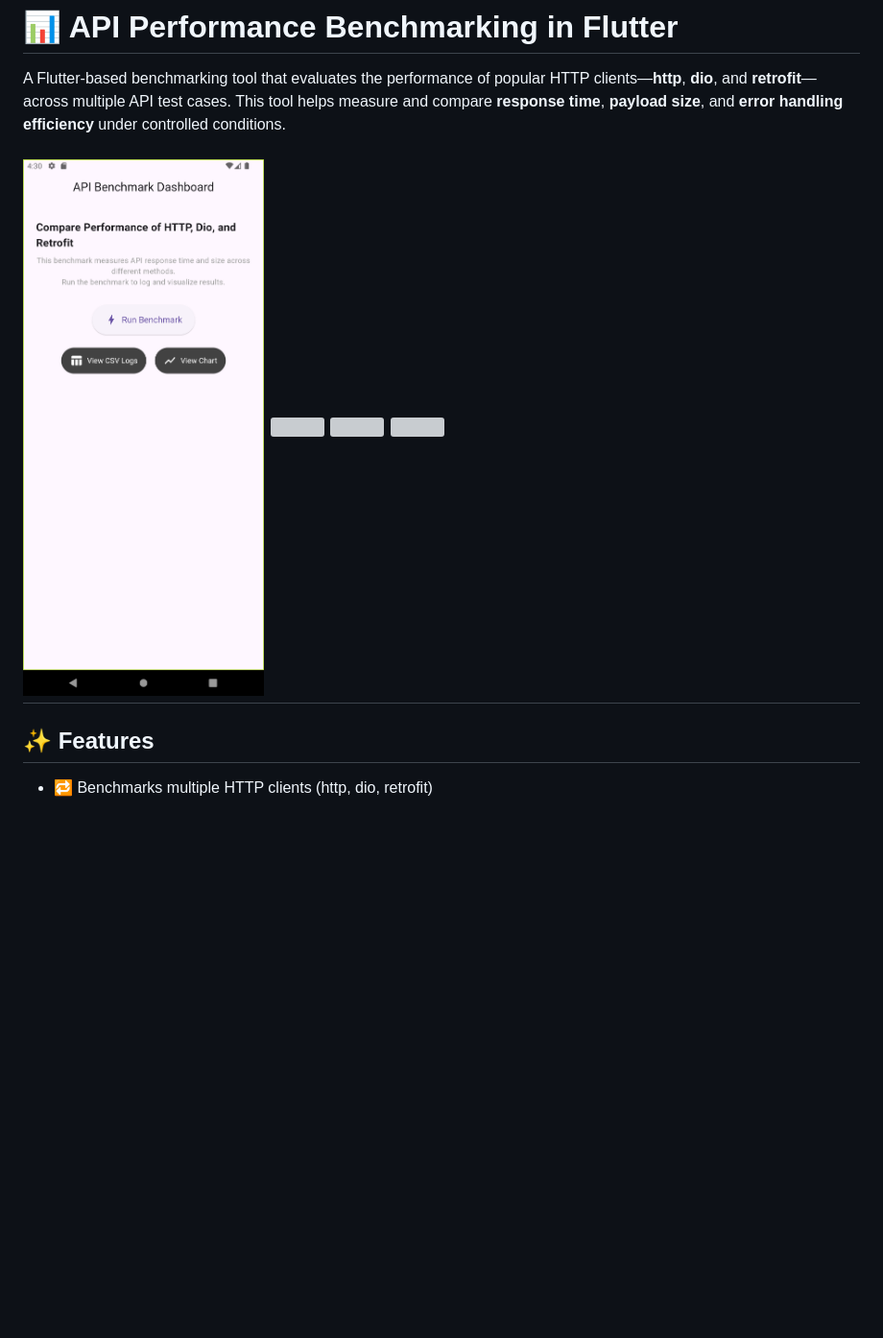
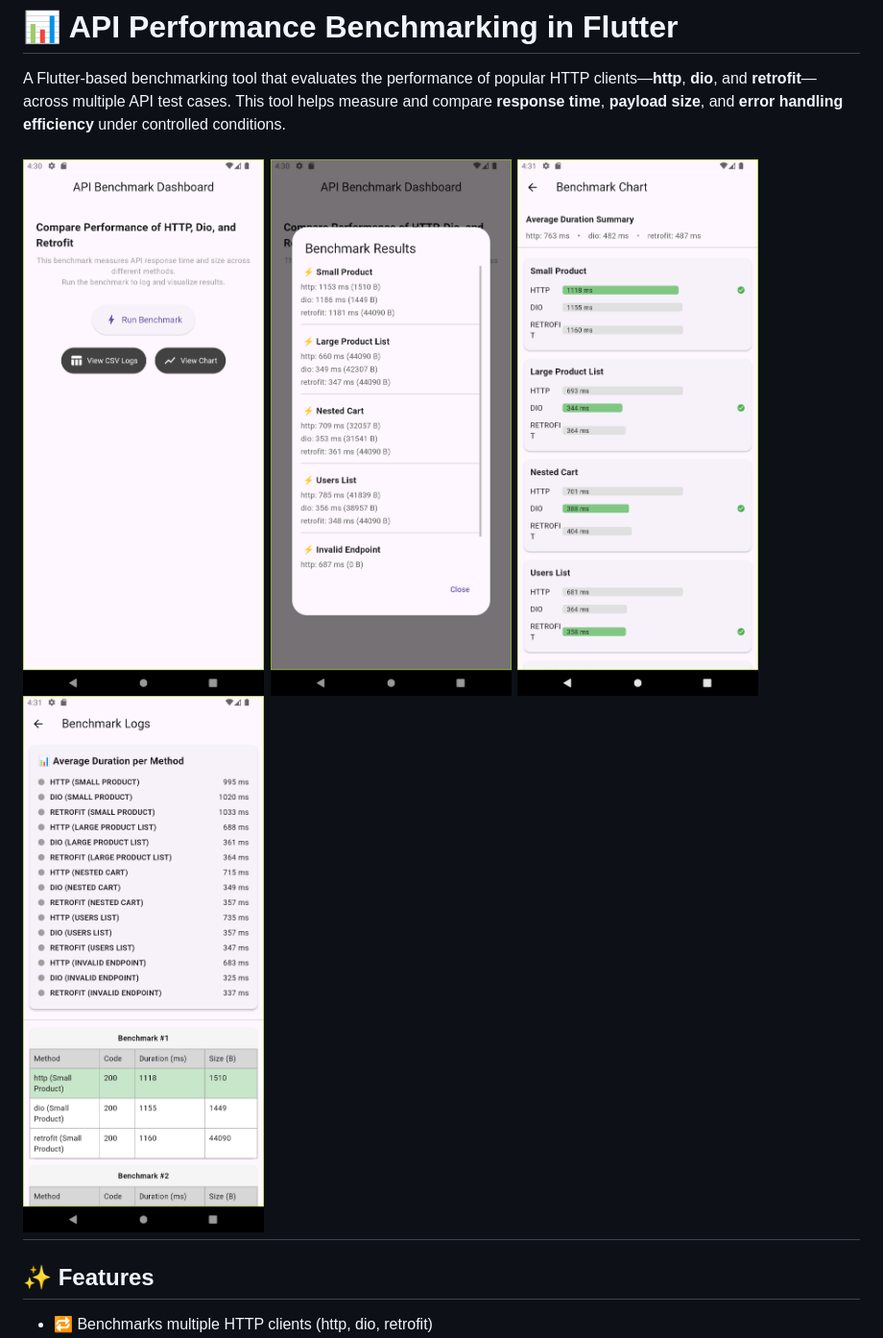
Before and after one commit to imsifat1/api_performance_flutter, a Markdown page: README.md, the part around the change. Shown at 96% size. Drawn GitHub-style; blank space fills up the shorter version; grey boxes are pictures that could not be loaded.

Commit message:
fix wrong screenshot path

```diff
--- a/README.md
+++ b/README.md
@@ -2,7 +2,7 @@
 
 A Flutter-based benchmarking tool that evaluates the performance of popular HTTP clients—**http**, **dio**, and **retrofit**—across multiple API test cases. This tool helps measure and compare **response time**, **payload size**, and **error handling efficiency** under controlled conditions.
 
-<img src="assets/screenshot_dashboard.png" height="500em" />&nbsp;<img src="screenshot_benchmark_result.png" height="500em" />&nbsp;<img src="screenshot_chart.png" height="500em" />&nbsp;<img src="screenshot_table.png" height="500em" />
+<img src="assets/screenshot_dashboard.png" height="500em" />&nbsp;<img src="assets/screenshot_benchmark_result.png" height="500em" />&nbsp;<img src="assets/screenshot_chart.png" height="500em" />&nbsp;<img src="assets/screenshot_table.png" height="500em" />
 ---
 
 ## ✨ Features
```
